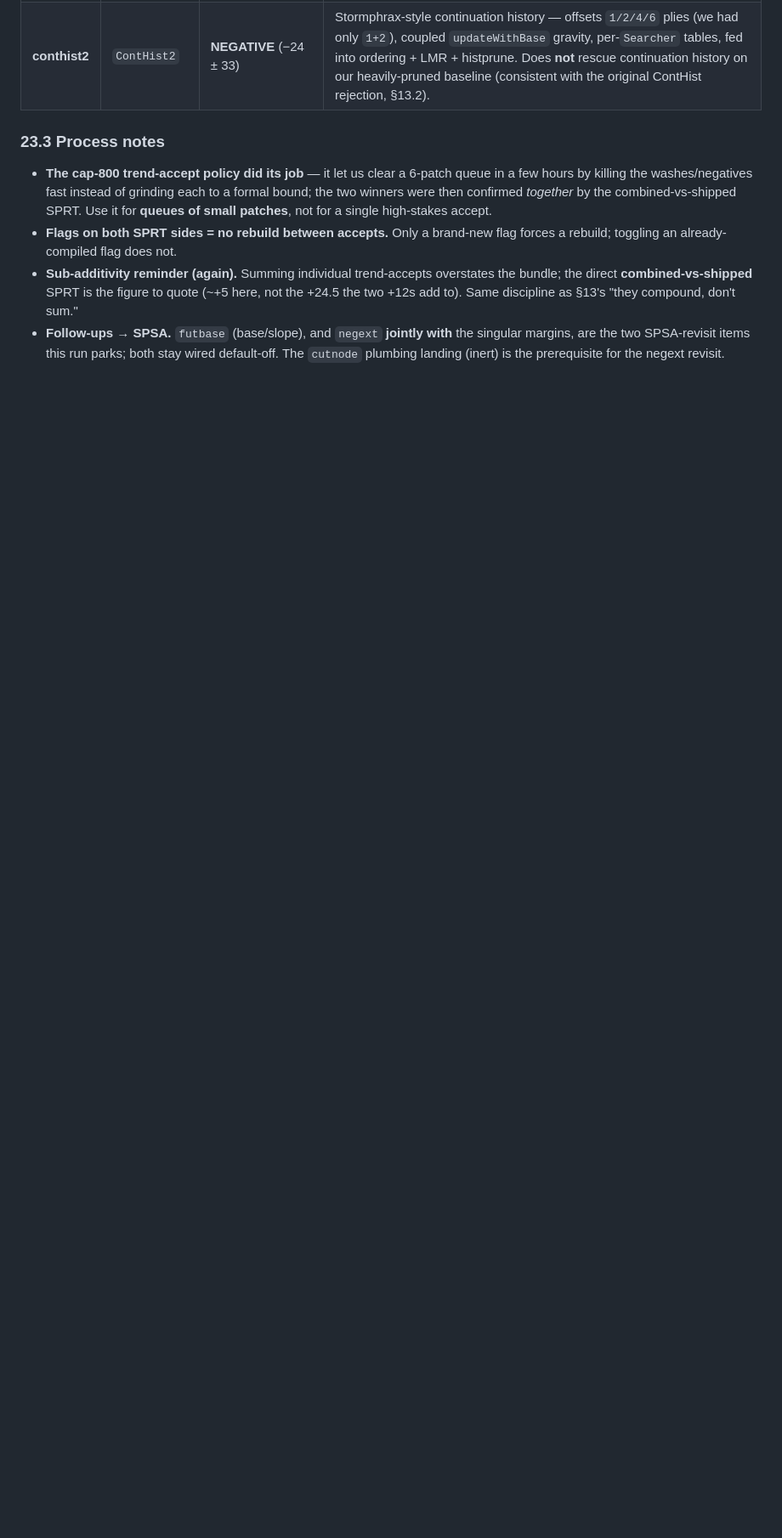
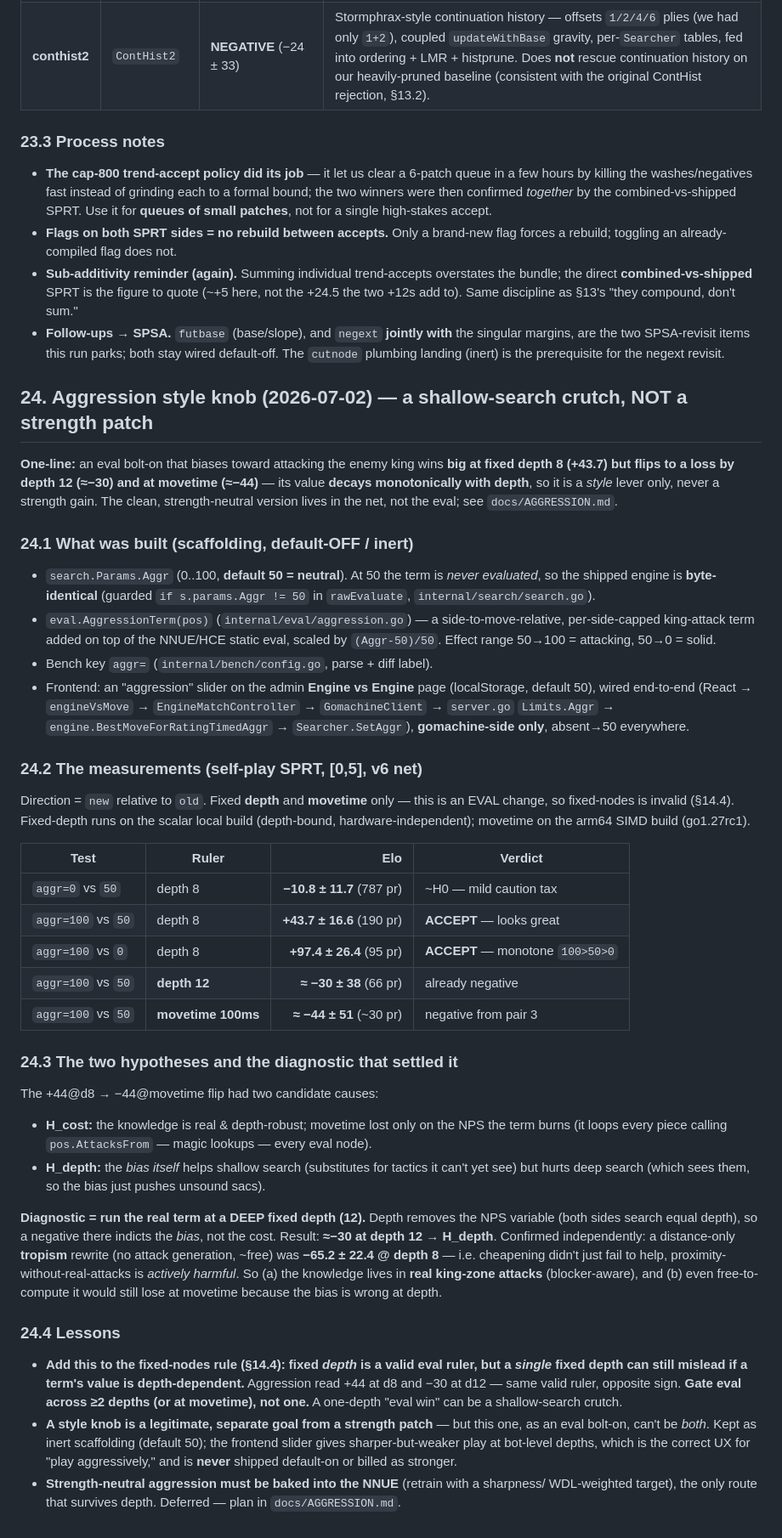
Before and after one commit to TimAnthonyAlexander/chessgo, a Markdown page: docs/ENGINE_STRENGTH.md, the part around the change. Shown at 85% size. GitHub-like rendering; blank space fills up the shorter version.

Commit message:
AGGRESSION thoughts

```diff
--- a/docs/ENGINE_STRENGTH.md
+++ b/docs/ENGINE_STRENGTH.md
@@ -1453,3 +1453,65 @@ needed between accepts (rebuild only to introduce a brand-new flag into the bina
 - **Follow-ups → SPSA.** `futbase` (base/slope), and `negext` **jointly with** the singular
   margins, are the two SPSA-revisit items this run parks; both stay wired default-off. The
   `cutnode` plumbing landing (inert) is the prerequisite for the negext revisit.
+
+## 24. Aggression style knob (2026-07-02) — a shallow-search crutch, NOT a strength patch
+
+**One-line:** an eval bolt-on that biases toward attacking the enemy king wins **big at
+fixed depth 8 (+43.7) but flips to a loss by depth 12 (≈−30) and at movetime (≈−44)** —
+its value **decays monotonically with depth**, so it is a *style* lever only, never a
+strength gain. The clean, strength-neutral version lives in the net, not the eval; see
+`docs/AGGRESSION.md`.
+
+### 24.1 What was built (scaffolding, default-OFF / inert)
+- `search.Params.Aggr` (0..100, **default 50 = neutral**). At 50 the term is *never
+  evaluated*, so the shipped engine is **byte-identical** (guarded `if s.params.Aggr != 50`
+  in `rawEvaluate`, `internal/search/search.go`).
+- `eval.AggressionTerm(pos)` (`internal/eval/aggression.go`) — a side-to-move-relative,
+  per-side-capped king-attack term added on top of the NNUE/HCE static eval, scaled by
+  `(Aggr-50)/50`. Effect range 50→100 = attacking, 50→0 = solid.
+- Bench key `aggr=` (`internal/bench/config.go`, parse + diff label).
+- Frontend: an "aggression" slider on the admin **Engine vs Engine** page (localStorage,
+  default 50), wired end-to-end (React → `engineVsMove` → `EngineMatchController` →
+  `GomachineClient` → `server.go` `Limits.Aggr` → `engine.BestMoveForRatingTimedAggr` →
+  `Searcher.SetAggr`), **gomachine-side only**, absent→50 everywhere.
+
+### 24.2 The measurements (self-play SPRT, [0,5], v6 net)
+Direction = `new` relative to `old`. Fixed **depth** and **movetime** only — this is an
+EVAL change, so fixed-nodes is invalid (§14.4). Fixed-depth runs on the scalar local
+build (depth-bound, hardware-independent); movetime on the arm64 SIMD build (go1.27rc1).
+
+| Test | Ruler | Elo | Verdict |
+|---|---|---:|---|
+| `aggr=0` vs `50` | depth 8 | **−10.8 ± 11.7** (787 pr) | ~H0 — mild caution tax |
+| `aggr=100` vs `50` | depth 8 | **+43.7 ± 16.6** (190 pr) | **ACCEPT** — looks great |
+| `aggr=100` vs `0` | depth 8 | **+97.4 ± 26.4** (95 pr) | **ACCEPT** — monotone `100>50>0` |
+| `aggr=100` vs `50` | **depth 12** | **≈ −30 ± 38** (66 pr) | already negative |
+| `aggr=100` vs `50` | **movetime 100ms** | **≈ −44 ± 51** (~30 pr) | negative from pair 3 |
+
+### 24.3 The two hypotheses and the diagnostic that settled it
+The +44@d8 → −44@movetime flip had two candidate causes:
+- **H_cost:** the knowledge is real & depth-robust; movetime lost only on the NPS the term
+  burns (it loops every piece calling `pos.AttacksFrom` — magic lookups — every eval node).
+- **H_depth:** the *bias itself* helps shallow search (substitutes for tactics it can't yet
+  see) but hurts deep search (which sees them, so the bias just pushes unsound sacs).
+
+**Diagnostic = run the real term at a DEEP fixed depth (12).** Depth removes the NPS
+variable (both sides search equal depth), so a negative there indicts the *bias*, not the
+cost. Result: **≈−30 at depth 12** → **H_depth**. Confirmed independently: a
+distance-only **tropism** rewrite (no attack generation, ~free) was **−65.2 ± 22.4 @ depth
+8** — i.e. cheapening didn't just fail to help, proximity-without-real-attacks is *actively
+harmful*. So (a) the knowledge lives in **real king-zone attacks** (blocker-aware), and
+(b) even free-to-compute it would still lose at movetime because the bias is wrong at depth.
+
+### 24.4 Lessons
+- **Add this to the fixed-nodes rule (§14.4): fixed *depth* is a valid eval ruler, but a
+  *single* fixed depth can still mislead if a term's value is depth-dependent.** Aggression
+  read +44 at d8 and −30 at d12 — same valid ruler, opposite sign. **Gate eval across ≥2
+  depths (or at movetime), not one.** A one-depth "eval win" can be a shallow-search crutch.
+- **A style knob is a legitimate, separate goal from a strength patch** — but this one, as an
+  eval bolt-on, can't be *both*. Kept as inert scaffolding (default 50); the frontend slider
+  gives sharper-but-weaker play at bot-level depths, which is the correct UX for "play
+  aggressively," and is **never** shipped default-on or billed as stronger.
+- **Strength-neutral aggression must be baked into the NNUE** (retrain with a sharpness/
+  WDL-weighted target), the only route that survives depth. Deferred — plan in
+  `docs/AGGRESSION.md`.
```
Also changed, not shown: docs/AGGRESSION.md (added, +81 -0 lines), docs/ENGINE_ROADMAP.md (+13 -0 lines).
